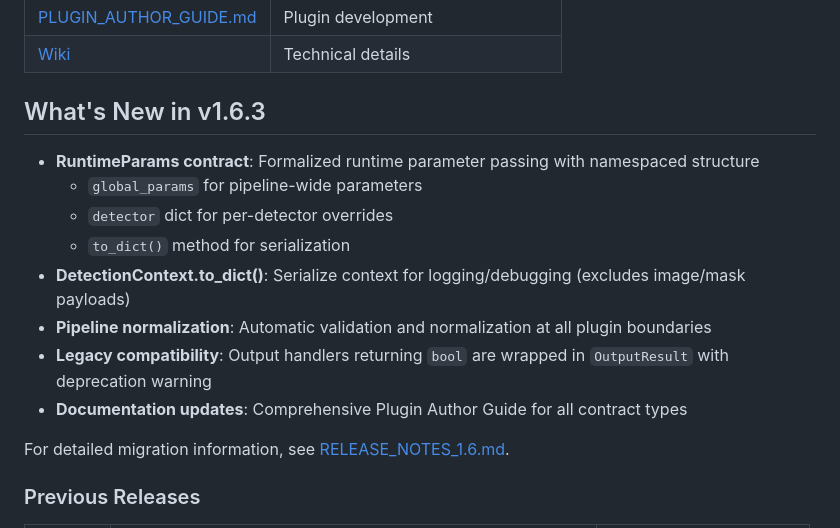
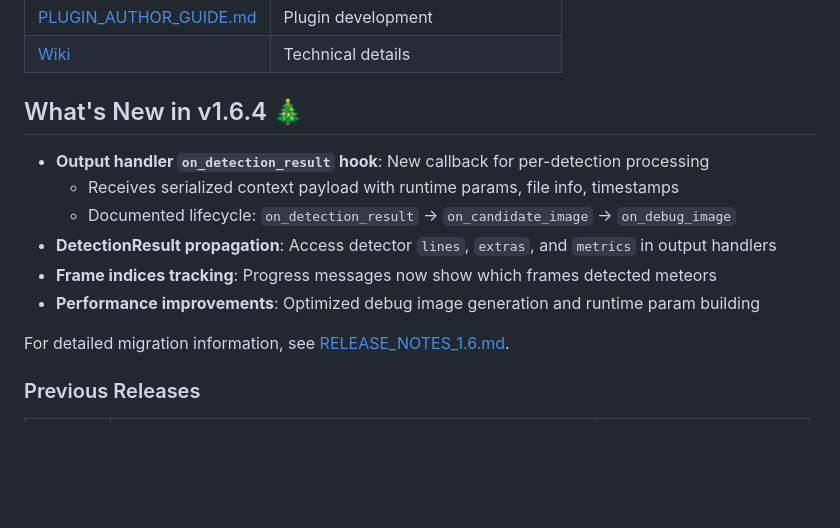
Before and after one commit to shin3tky/detect_meteors, a Markdown page: README.md, the part around the change. Rendered like a GitHub page; blank space fills up the shorter version.

Commit message:
Updated a Changelog and Readme.

```diff
--- a/README.md
+++ b/README.md
@@ -104,16 +104,14 @@ List all presets: `python detect_meteors_cli.py --list-sensor-types`
 | [PLUGIN_AUTHOR_GUIDE.md](PLUGIN_AUTHOR_GUIDE.md) | Plugin development |
 | [Wiki](https://github.com/shin3tky/detect_meteors/wiki) | Technical details |
 
-## What's New in v1.6.3
+## What's New in v1.6.4 🎄
 
-- **RuntimeParams contract**: Formalized runtime parameter passing with namespaced structure
-  - `global_params` for pipeline-wide parameters
-  - `detector` dict for per-detector overrides
-  - `to_dict()` method for serialization
-- **DetectionContext.to_dict()**: Serialize context for logging/debugging (excludes image/mask payloads)
-- **Pipeline normalization**: Automatic validation and normalization at all plugin boundaries
-- **Legacy compatibility**: Output handlers returning `bool` are wrapped in `OutputResult` with deprecation warning
-- **Documentation updates**: Comprehensive Plugin Author Guide for all contract types
+- **Output handler `on_detection_result` hook**: New callback for per-detection processing
+  - Receives serialized context payload with runtime params, file info, timestamps
+  - Documented lifecycle: `on_detection_result` → `on_candidate_image` → `on_debug_image`
+- **DetectionResult propagation**: Access detector `lines`, `extras`, and `metrics` in output handlers
+- **Frame indices tracking**: Progress messages now show which frames detected meteors
+- **Performance improvements**: Optimized debug image generation and runtime param building
 
 For detailed migration information, see [RELEASE_NOTES_1.6.md](RELEASE_NOTES_1.6.md).
 
```
Also changed, not shown: CHANGELOG.md (+45 -27 lines).
